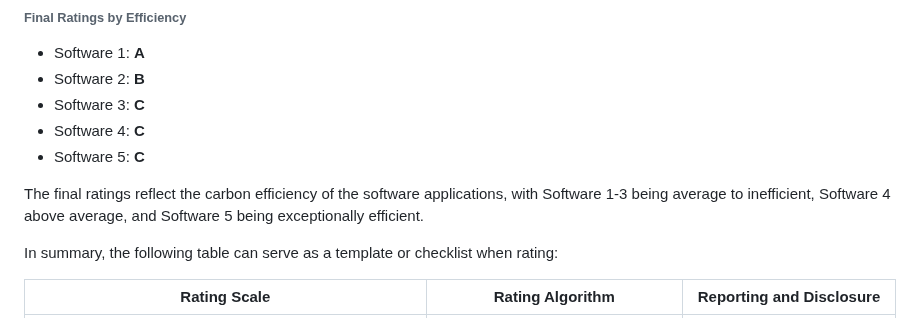
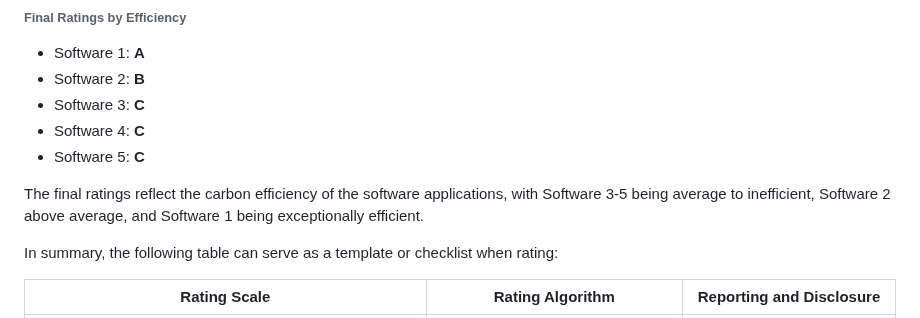
Before and after one commit to Green-Software-Foundation/scer, a Markdown page: Software_Carbon_Efficiency_Rating/Software_Carbon_Efficiency_Rating_Specification.md, the part around the change. GitHub-like rendering.

Commit message:
one more fix for bug: https://github.com/Green-Software-Foundation/scer/issues/27

```diff
--- a/Software_Carbon_Efficiency_Rating/Software_Carbon_Efficiency_Rating_Specification.md
+++ b/Software_Carbon_Efficiency_Rating/Software_Carbon_Efficiency_Rating_Specification.md
@@ -303,7 +303,7 @@ Using the rating scale:
 - Software 5: **C**
 
 
-The final ratings reflect the carbon efficiency of the software applications, with Software 1-3 being average to inefficient, Software 4 above average, and Software 5 being exceptionally efficient.
+The final ratings reflect the carbon efficiency of the software applications, with Software 3-5 being average to inefficient, Software 2 above average, and Software 1 being exceptionally efficient.
 
 In summary, the following table can serve as a template or checklist when rating:
 
```
